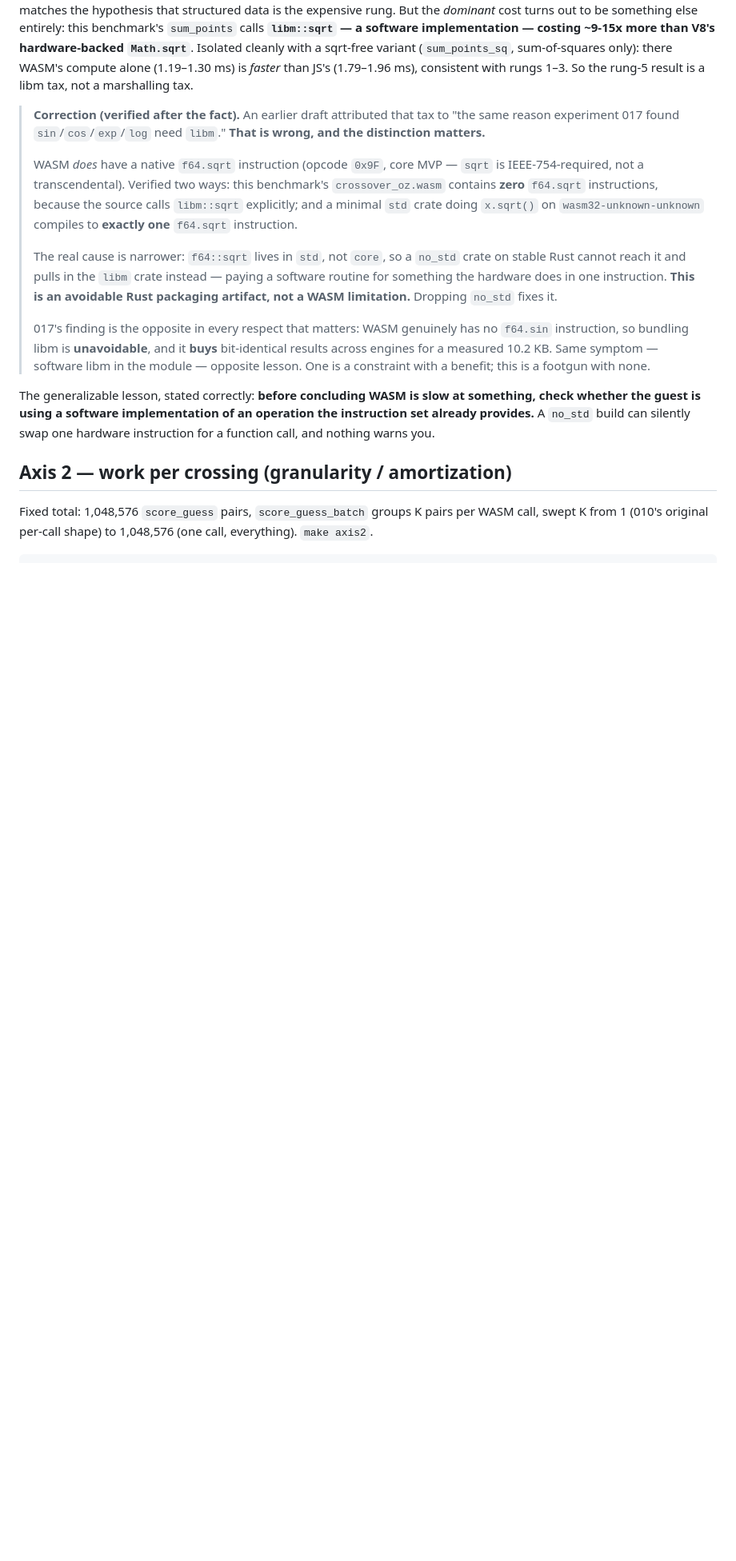
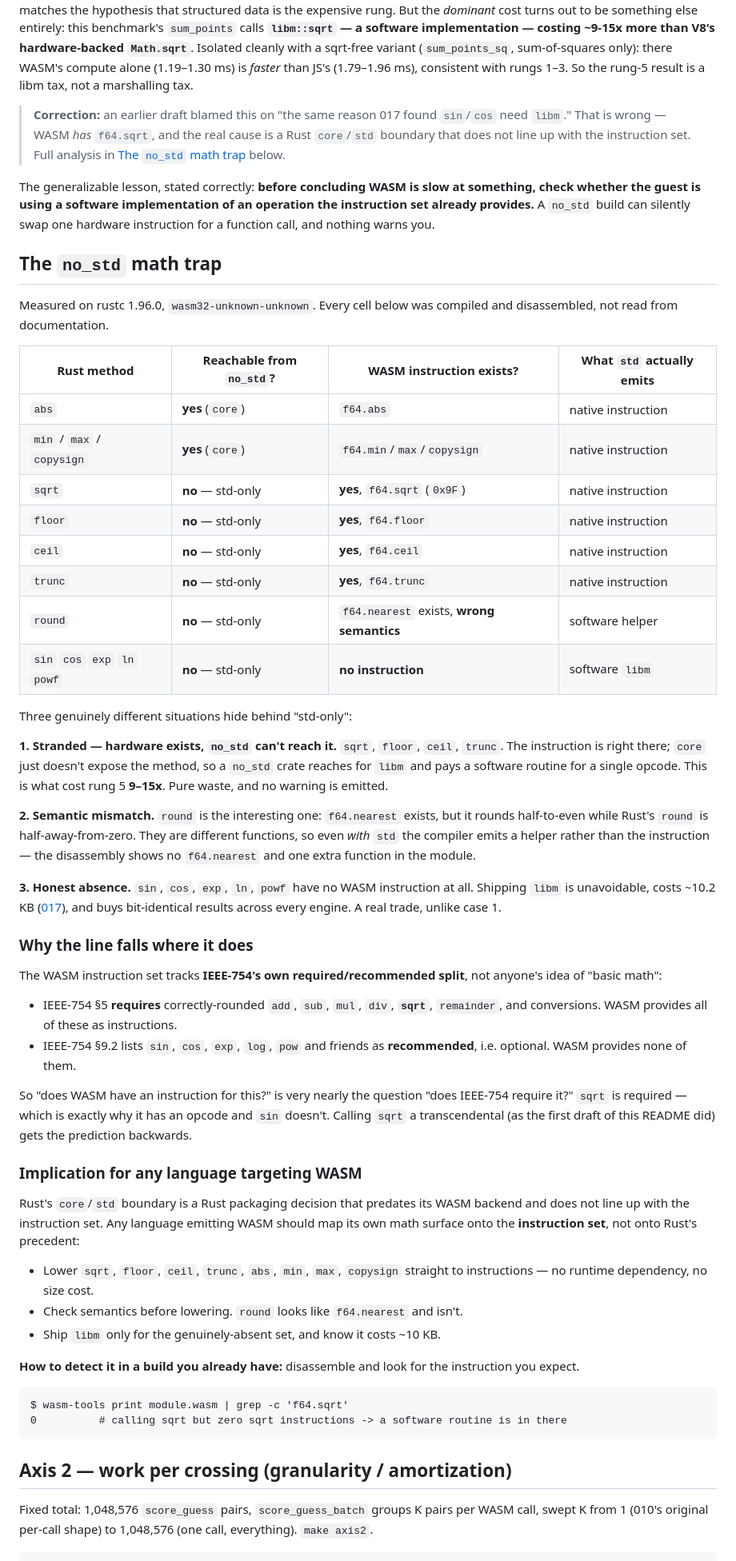
Before and after one commit to LAB271/wasm, a Markdown page: experiments/020_js_vs_wasm_crossover/README.md, the part around the change. Shown at 80% size. Rendered like a GitHub page; blank space fills up the shorter version.

Commit message:
docs: document the no_std math trap in 020 and as a root-README learning
Full section in 020 and a new root Key Learning (#3), both from measurements
on rustc 1.96.0 / wasm32-unknown-unknown — every cell compiled and
disassembled, not read from docs.

The framing: WASM's float instruction set tracks IEEE-754's own
required/recommended split. §5 requires correctly-rounded add/sub/mul/div/
sqrt/remainder/conversions and WASM has an instruction for each; §9.2 lists
sin/cos/exp/log/pow as merely recommended and WASM has none. "Does WASM have
an instruction?" is nearly "does IEEE-754 require it?"

Four distinct situations, only one of which is a real trade:
- instruction exists and core exposes it (abs/min/max/copysign) — free
- instruction exists but core hides it (no_std sqrt/floor/ceil/trunc) —
  9-15x for nothing, four opcodes stranded
- instruction exists, semantics differ (round is half-away-from-zero,
  f64.nearest is half-to-even) — even std emits a helper; verified by
  disassembly showing no f64.nearest and one extra function
- no instruction (sin/cos/exp/ln/powf) — libm unavoidable, +10.2KB, buys
  bit-identical cross-engine results

Rust's core/std boundary predates its WASM backend and does not line up with
the instruction set. Guidance is written for any language emitting WASM: map
the math surface onto the instruction set, verify semantics before lowering,
bundle libm only for the genuinely absent set. Includes a one-line detection
recipe (grep the disassembly for the instruction you expect).

Renumbers Key Learnings 4-8.

Co-Authored-By: Claude Opus 5 <noreply@anthropic.com>

````diff
--- a/experiments/020_js_vs_wasm_crossover/README.md
+++ b/experiments/020_js_vs_wasm_crossover/README.md
@@ -129,30 +129,82 @@ Isolated cleanly with a sqrt-free variant (`sum_points_sq`, sum-of-squares only)
 WASM's compute alone (1.19–1.30 ms) is *faster* than JS's (1.79–1.96 ms), consistent with
 rungs 1–3. So the rung-5 result is a libm tax, not a marshalling tax.
 
-> **Correction (verified after the fact).** An earlier draft attributed that tax to "the
-> same reason experiment 017 found `sin`/`cos`/`exp`/`log` need `libm`." **That is wrong,
-> and the distinction matters.**
->
-> WASM *does* have a native `f64.sqrt` instruction (opcode `0x9F`, core MVP — `sqrt` is
-> IEEE-754-required, not a transcendental). Verified two ways: this benchmark's
-> `crossover_oz.wasm` contains **zero** `f64.sqrt` instructions, because the source calls
-> `libm::sqrt` explicitly; and a minimal `std` crate doing `x.sqrt()` on
-> `wasm32-unknown-unknown` compiles to **exactly one** `f64.sqrt` instruction.
->
-> The real cause is narrower: `f64::sqrt` lives in `std`, not `core`, so a `no_std` crate
-> on stable Rust cannot reach it and pulls in the `libm` crate instead — paying a software
-> routine for something the hardware does in one instruction. **This is an avoidable Rust
-> packaging artifact, not a WASM limitation.** Dropping `no_std` fixes it.
->
-> 017's finding is the opposite in every respect that matters: WASM genuinely has no
-> `f64.sin` instruction, so bundling libm is **unavoidable**, and it **buys** bit-identical
-> results across engines for a measured 10.2 KB. Same symptom — software libm in the
-> module — opposite lesson. One is a constraint with a benefit; this is a footgun with none.
+> **Correction:** an earlier draft blamed this on "the same reason 017 found `sin`/`cos`
+> need `libm`." That is wrong — WASM *has* `f64.sqrt`, and the real cause is a Rust
+> `core`/`std` boundary that does not line up with the instruction set. Full analysis in
+> [The `no_std` math trap](#the-no_std-math-trap) below.
 
 The generalizable lesson, stated correctly: **before concluding WASM is slow at something,
 check whether the guest is using a software implementation of an operation the instruction
 set already provides.** A `no_std` build can silently swap one hardware instruction for a
 function call, and nothing warns you.
+
+## The `no_std` math trap
+
+Measured on rustc 1.96.0, `wasm32-unknown-unknown`. Every cell below was compiled and
+disassembled, not read from documentation.
+
+| Rust method | Reachable from `no_std`? | WASM instruction exists? | What `std` actually emits |
+|-------------|--------------------------|--------------------------|---------------------------|
+| `abs` | **yes** (`core`) | `f64.abs` | native instruction |
+| `min` / `max` / `copysign` | **yes** (`core`) | `f64.min`/`max`/`copysign` | native instruction |
+| `sqrt` | **no** — std-only | **yes**, `f64.sqrt` (`0x9F`) | native instruction |
+| `floor` | **no** — std-only | **yes**, `f64.floor` | native instruction |
+| `ceil` | **no** — std-only | **yes**, `f64.ceil` | native instruction |
+| `trunc` | **no** — std-only | **yes**, `f64.trunc` | native instruction |
+| `round` | **no** — std-only | `f64.nearest` exists, **wrong semantics** | software helper |
+| `sin` `cos` `exp` `ln` `powf` | **no** — std-only | **no instruction** | software `libm` |
+
+Three genuinely different situations hide behind "std-only":
+
+**1. Stranded — hardware exists, `no_std` can't reach it.** `sqrt`, `floor`, `ceil`,
+`trunc`. The instruction is right there; `core` just doesn't expose the method, so a
+`no_std` crate reaches for `libm` and pays a software routine for a single opcode. This
+is what cost rung 5 **9–15x**. Pure waste, and no warning is emitted.
+
+**2. Semantic mismatch.** `round` is the interesting one: `f64.nearest` exists, but it
+rounds half-to-even while Rust's `round` is half-away-from-zero. They are different
+functions, so even *with* `std` the compiler emits a helper rather than the instruction —
+the disassembly shows no `f64.nearest` and one extra function in the module.
+
+**3. Honest absence.** `sin`, `cos`, `exp`, `ln`, `powf` have no WASM instruction at all.
+Shipping `libm` is unavoidable, costs ~10.2 KB ([017](../017_float_determinism/)), and
+buys bit-identical results across every engine. A real trade, unlike case 1.
+
+### Why the line falls where it does
+
+The WASM instruction set tracks **IEEE-754's own required/recommended split**, not
+anyone's idea of "basic math":
+
+- IEEE-754 §5 **requires** correctly-rounded `add`, `sub`, `mul`, `div`, **`sqrt`**,
+  `remainder`, and conversions. WASM provides all of these as instructions.
+- IEEE-754 §9.2 lists `sin`, `cos`, `exp`, `log`, `pow` and friends as **recommended**,
+  i.e. optional. WASM provides none of them.
+
+So "does WASM have an instruction for this?" is very nearly the question "does IEEE-754
+require it?" `sqrt` is required — which is exactly why it has an opcode and `sin` doesn't.
+Calling `sqrt` a transcendental (as the first draft of this README did) gets the
+prediction backwards.
+
+### Implication for any language targeting WASM
+
+Rust's `core`/`std` boundary is a Rust packaging decision that predates its WASM backend
+and does not line up with the instruction set. Any language emitting WASM should map its
+own math surface onto the **instruction set**, not onto Rust's precedent:
+
+- Lower `sqrt`, `floor`, `ceil`, `trunc`, `abs`, `min`, `max`, `copysign` straight to
+  instructions — no runtime dependency, no size cost.
+- Check semantics before lowering. `round` looks like `f64.nearest` and isn't.
+- Ship `libm` only for the genuinely-absent set, and know it costs ~10 KB.
+
+**How to detect it in a build you already have:** disassemble and look for the
+instruction you expect.
+
+```
+$ wasm-tools print module.wasm | grep -c 'f64.sqrt'
+0          # calling sqrt but zero sqrt instructions -> a software routine is in there
+```
+
 
 ## Axis 2 — work per crossing (granularity / amortization)
 
````
Also changed, not shown: README.md (+45 -5 lines).
